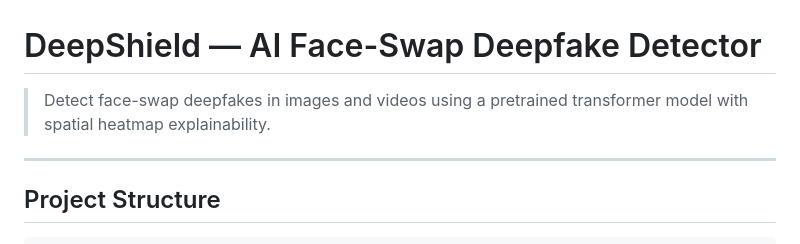
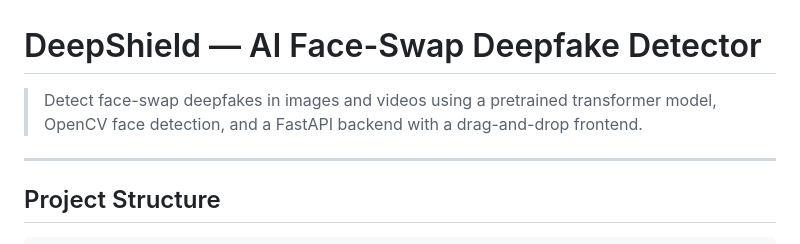
Before and after one commit to bhanuchukka2005-spec/deepfake-detector, a Markdown page: README.md, the part around the change. GitHub-like rendering.

```diff
--- a/README.md
+++ b/README.md
@@ -1,6 +1,6 @@
 # DeepShield — AI Face-Swap Deepfake Detector
 
-> Detect face-swap deepfakes in images and videos using a pretrained transformer model with spatial heatmap explainability.
+> Detect face-swap deepfakes in images and videos using a pretrained transformer model, OpenCV face detection, and a FastAPI backend with a drag-and-drop frontend.
 
 ---
 
```
